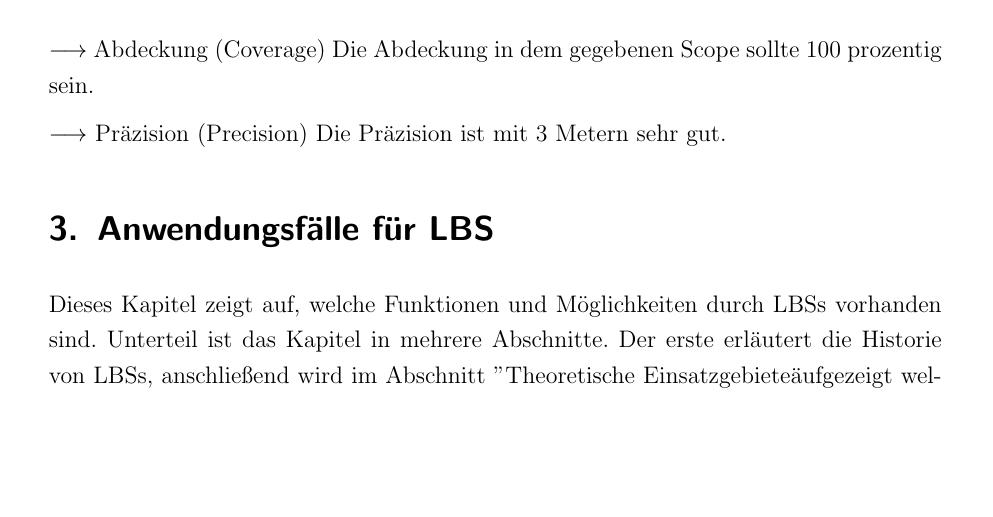
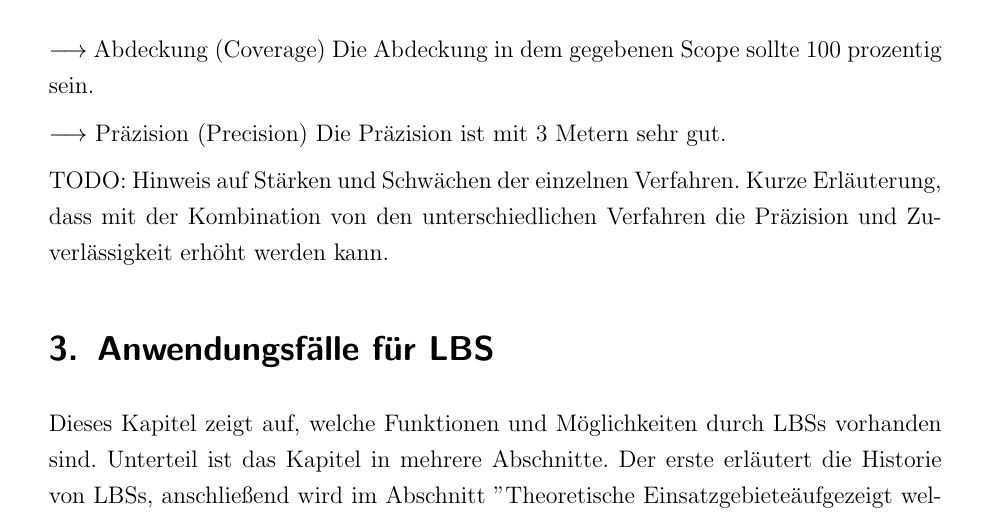
Before and after one commit to Einalem/LBS, a LaTeX paper (Ausarbeitung/tex/main.tex, which reads Ausarbeitung/tex/sections/S_Standortbestimmung.tex): part of page 40 of 80, cut so that both start at the same text, the shorter picture padded with empty space. Compiled offline with pdfLaTeX.

Commit message:
TODO vergessen

```diff
--- a/Ausarbeitung/tex/sections/S_Standortbestimmung.tex
+++ b/Ausarbeitung/tex/sections/S_Standortbestimmung.tex
@@ -400,3 +400,7 @@ $\longrightarrow$ Bereich (Scope) Der Bereich kommt auf die Anzahl der Beacons a
 $\longrightarrow$ Abdeckung (Coverage) Die Abdeckung in dem gegebenen Scope sollte 100 prozentig sein.
 
 $\longrightarrow$ Präzision (Precision) Die Präzision ist mit 3 Metern sehr gut.
+
+
+TODO:
+Hinweis auf Stärken und Schwächen der einzelnen Verfahren. Kurze Erläuterung, dass mit der Kombination von den unterschiedlichen Verfahren die Präzision und Zuverlässigkeit erhöht werden kann.
```
Also changed, not shown: Ausarbeitung/tex/main.pdf.
